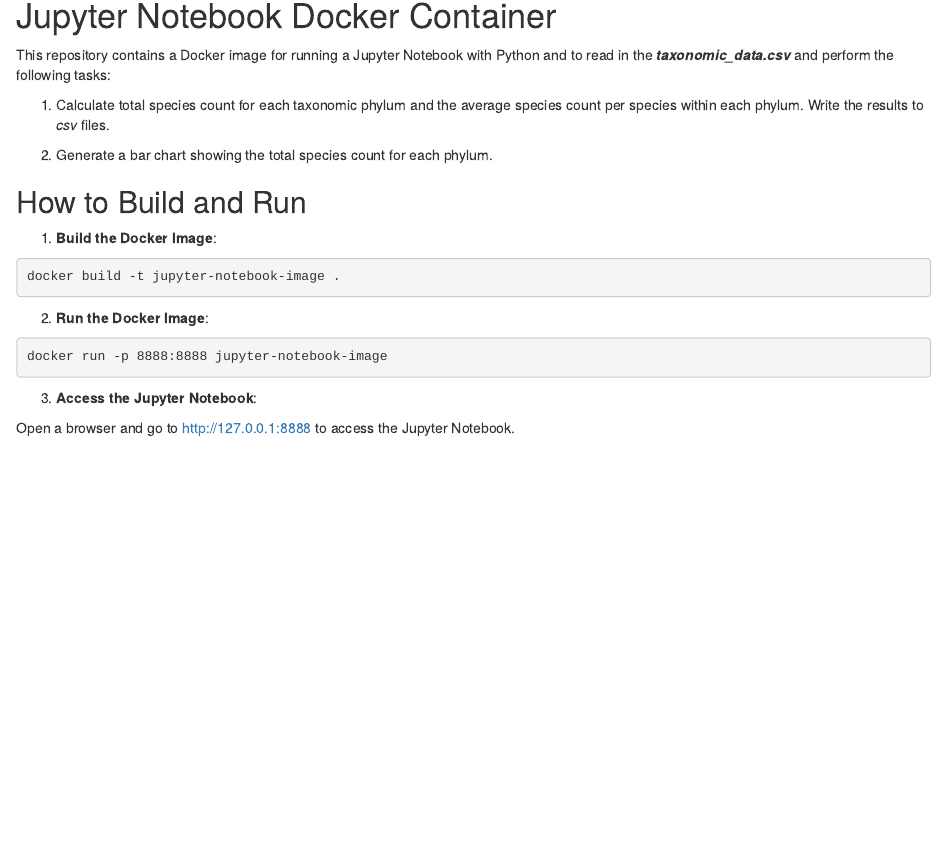
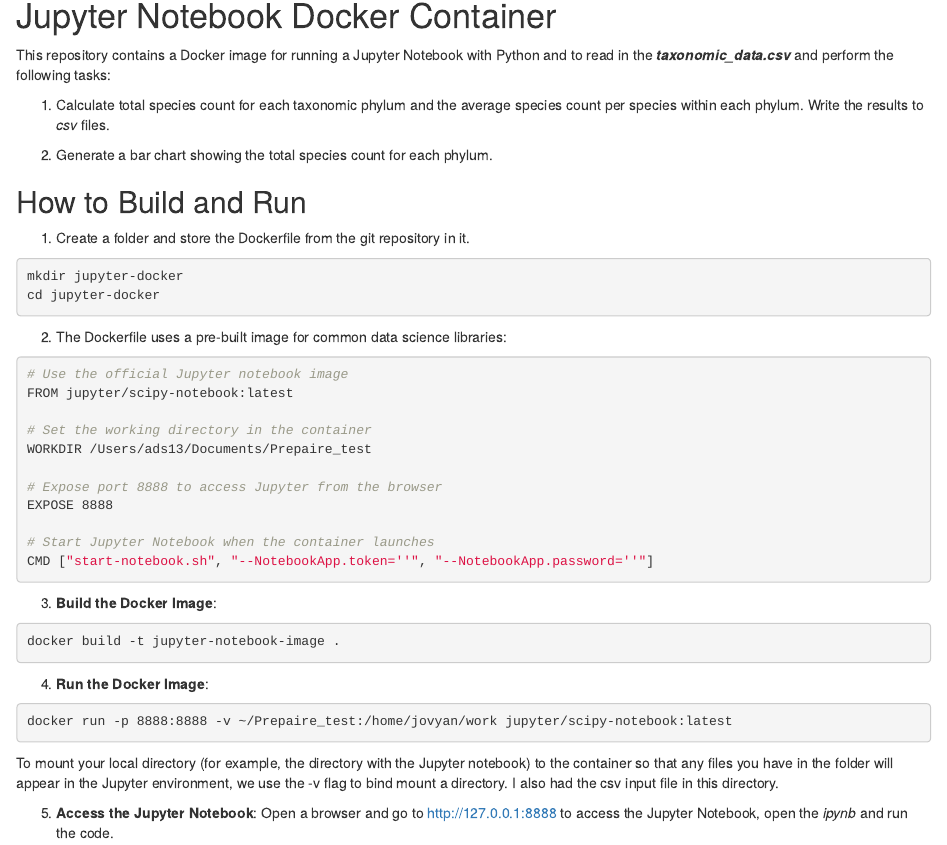
Before and after one commit to adspit/test_python, an R Markdown document (READ_ME.Rmd): the page in a window 1100 px wide, from 140 px down. The pictures show the output file READ_ME.html that the author committed with the source, opened offline.

Commit message:
Add updated READ ME files

````diff
--- a/READ_ME.Rmd
+++ b/READ_ME.Rmd
@@ -3,8 +3,8 @@
 author: "Adriana Pitea"
 date: "2024-12-19"
 output:
+  html_document: default
   pdf_document: default
-  html_document: default
 ---
 
 ```{r setup, include=FALSE}
@@ -20,18 +20,39 @@
 
   2. Generate a bar chart showing the total species count for each phylum.
 
-
 ## How to Build and Run
 
-1. **Build the Docker Image**:
+1. Create a folder and store the Dockerfile from the git repository in it.
+```bash
+mkdir jupyter-docker
+cd jupyter-docker
+```
+
+2. The Dockerfile uses a pre-built image for common data science libraries:
+```bash
+# Use the official Jupyter notebook image
+FROM jupyter/scipy-notebook:latest
+
+# Set the working directory in the container
+WORKDIR /Users/ads13/Documents/Prepaire_test
+
+# Expose port 8888 to access Jupyter from the browser
+EXPOSE 8888
+
+# Start Jupyter Notebook when the container launches
+CMD ["start-notebook.sh", "--NotebookApp.token=''", "--NotebookApp.password=''"]
+```
+
+3.  **Build the Docker Image**:
   ```bash
 docker build -t jupyter-notebook-image .
 ```
 
-2. **Run the Docker Image**:
+4. **Run the Docker Image**:
 ```bash
-docker run -p 8888:8888 jupyter-notebook-image
+docker run -p 8888:8888 -v ~/Prepaire_test:/home/jovyan/work jupyter/scipy-notebook:latest
 ```
-3. **Access the Jupyter Notebook**:
+To mount your local directory (for example, the directory with the Jupyter notebook) to the container so that any files you have in the folder will appear in the Jupyter environment, we use the -v flag to bind mount a directory. I also had the csv input file in this directory.
 
-Open a browser and go to http://127.0.0.1:8888 to access the Jupyter Notebook.
+5. **Access the Jupyter Notebook**:
+Open a browser and go to http://127.0.0.1:8888 to access the Jupyter Notebook, open the *ipynb* and run the code.
````
Also changed, not shown: READ_ME.html, READ_ME.pdf.
